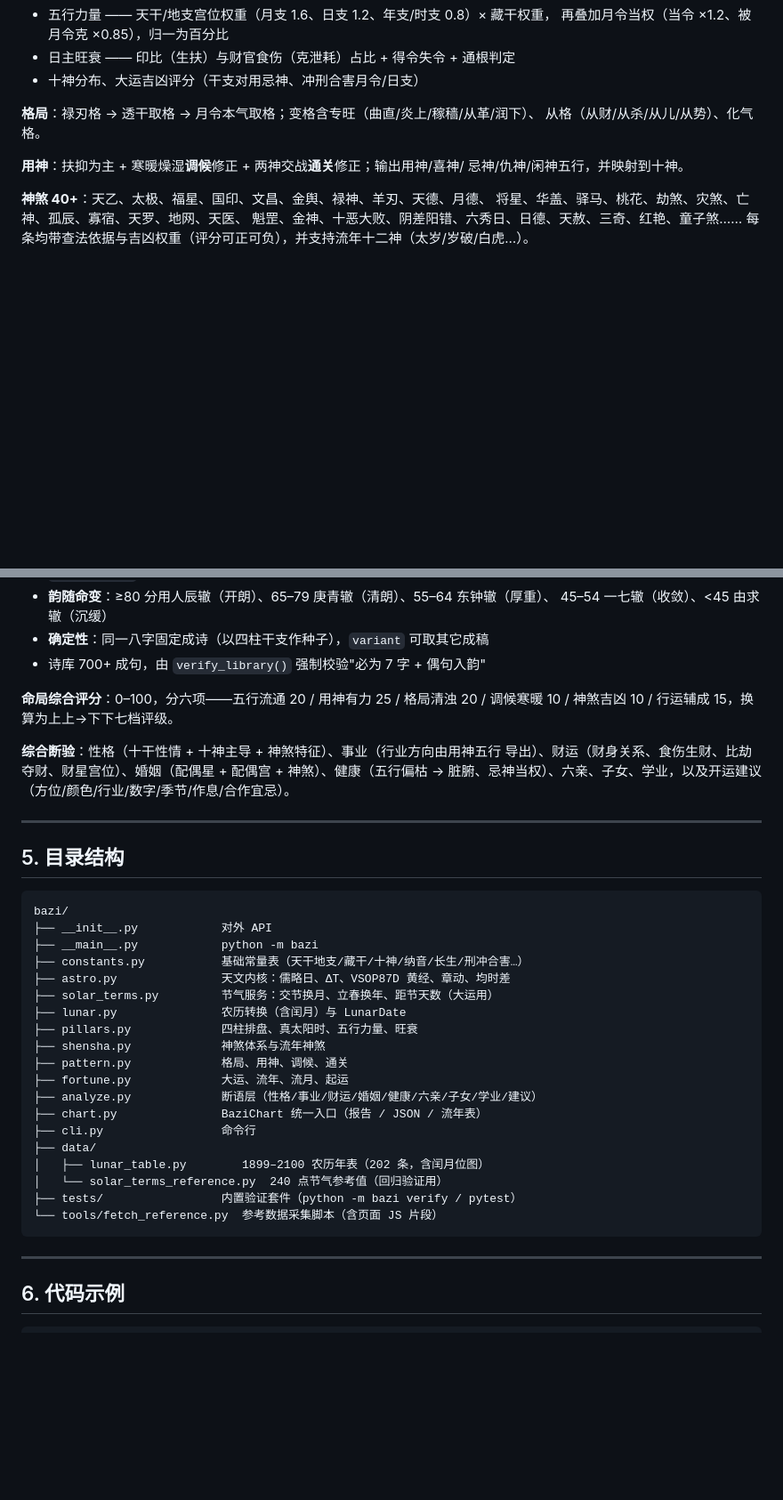
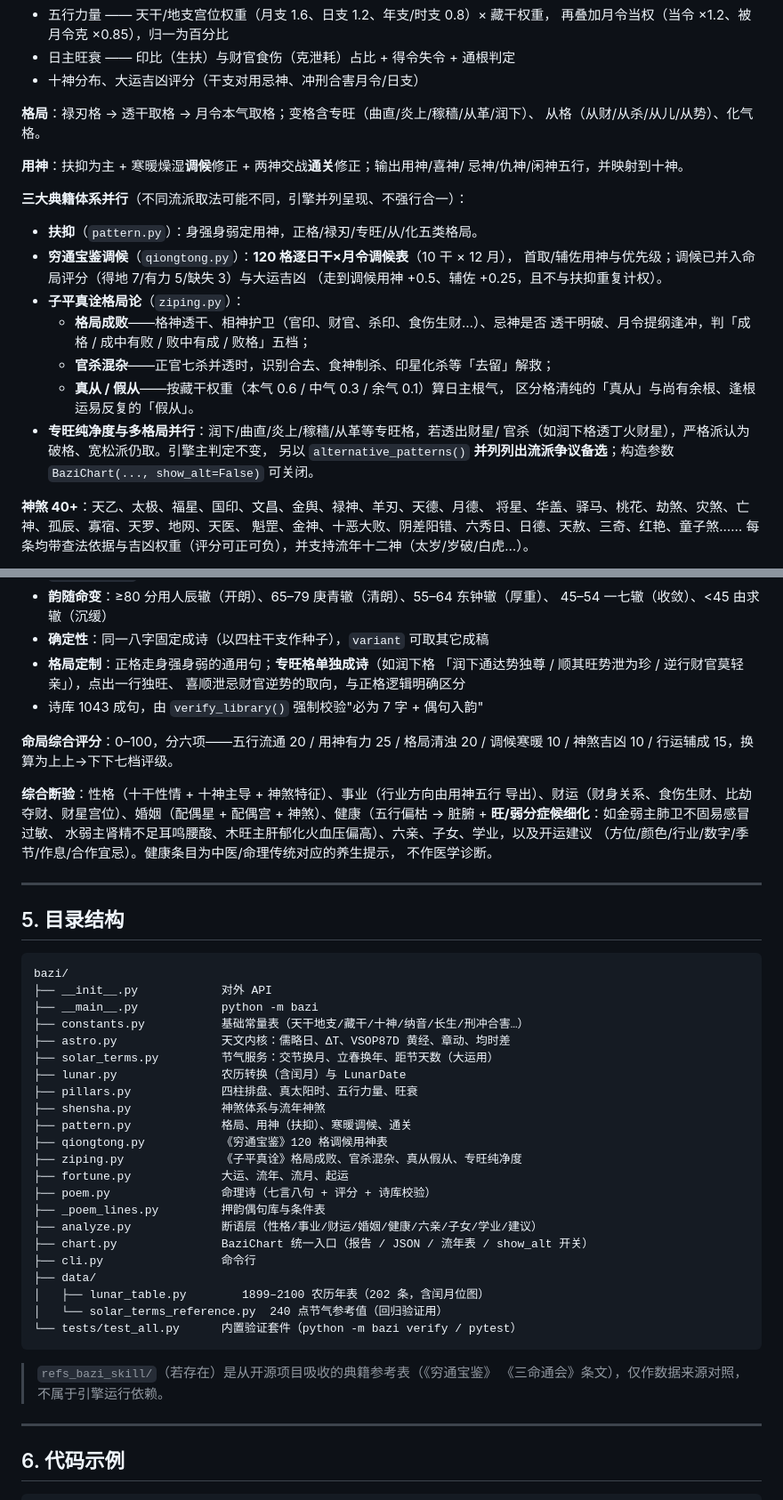
Before and after one commit to liyooh007/bazi-chart, a Markdown page: README.md, 2 parts joined by grey strips. Shown at 89% size. Drawn GitHub-style; blank space fills up the shorter version.

````diff
--- a/README.md
+++ b/README.md
@@ -103,6 +111,23 @@ python -m bazi verify                      # 自检
 **用神**：扶抑为主 + 寒暖燥湿**调候**修正 + 两神交战**通关**修正；输出用神/喜神/
 忌神/仇神/闲神五行，并映射到十神。
 
+**三大典籍体系并行**（不同流派取法可能不同，引擎并列呈现、不强行合一）：
+
+* **扶抑**（`pattern.py`）：身强身弱定用神，正格/禄刃/专旺/从/化五类格局。
+* **穷通宝鉴调候**（`qiongtong.py`）：**120 格逐日干×月令调候表**（10 干 × 12 月），
+  首取/辅佐用神与优先级；调候已并入命局评分（得地 7/有力 5/缺失 3）与大运吉凶
+  （走到调候用神 +0.5、辅佐 +0.25，且不与扶抑重复计权）。
+* **子平真诠格局论**（`ziping.py`）：
+  - **格局成败**——格神透干、相神护卫（官印、财官、杀印、食伤生财…）、忌神是否
+    透干明破、月令提纲逢冲，判「成格 / 成中有败 / 败中有成 / 败格」五档；
+  - **官杀混杂**——正官七杀并透时，识别合去、食神制杀、印星化杀等「去留」解救；
+  - **真从 / 假从**——按藏干权重（本气 0.6 / 中气 0.3 / 余气 0.1）算日主根气，
+    区分格清纯的「真从」与尚有余根、逢根运易反复的「假从」。
+* **专旺纯净度与多格局并行**：润下/曲直/炎上/稼穑/从革等专旺格，若透出财星/
+  官杀（如润下格透丁火财星），严格派认为破格、宽松派仍取。引擎主判定不变，
+  另以 `alternative_patterns()` **并列列出流派争议备选**；构造参数
+  `BaziChart(..., show_alt=False)` 可关闭。
+
 **神煞 40+**：天乙、太极、福星、国印、文昌、金舆、禄神、羊刃、天德、月德、
 将星、华盖、驿马、桃花、劫煞、灾煞、亡神、孤辰、寡宿、天罗、地网、天医、
 魁罡、金神、十恶大败、阴差阳错、六秀日、日德、天赦、三奇、红艳、童子煞……
@@ -121,15 +146,20 @@ python -m bazi verify                      # 自检
 * **韵随命变**：≥80 分用人辰辙（开朗）、65–79 庚青辙（清朗）、55–64 东钟辙（厚重）、
   45–54 一七辙（收敛）、<45 由求辙（沉缓）
 * **确定性**：同一八字固定成诗（以四柱干支作种子），`variant` 可取其它成稿
-* 诗库 700+ 成句，由 `verify_library()` 强制校验"必为 7 字 + 偶句入韵"
+* **格局定制**：正格走身强身弱的通用句；**专旺格单独成诗**（如润下格
+  「润下通达势独尊 / 顺其旺势泄为珍 / 逆行财官莫轻亲」），点出一行独旺、
+  喜顺泄忌财官逆势的取向，与正格逻辑明确区分
+* 诗库 1043 成句，由 `verify_library()` 强制校验"必为 7 字 + 偶句入韵"
 
 **命局综合评分**：0–100，分六项——五行流通 20 / 用神有力 25 / 格局清浊 20 /
 调候寒暖 10 / 神煞吉凶 10 / 行运辅成 15，换算为上上→下下七档评级。
 
 **综合断验**：性格（十干性情 + 十神主导 + 神煞特征）、事业（行业方向由用神五行
 导出）、财运（财身关系、食伤生财、比劫夺财、财星宫位）、婚姻（配偶星 + 配偶宫 +
-神煞）、健康（五行偏枯 → 脏腑、忌神当权）、六亲、子女、学业，以及开运建议
-（方位/颜色/行业/数字/季节/作息/合作宜忌）。
+神煞）、健康（五行偏枯 → 脏腑 + **旺/弱分症候细化**：如金弱主肺卫不固易感冒过敏、
+水弱主肾精不足耳鸣腰酸、木旺主肝郁化火血压偏高）、六亲、子女、学业，以及开运建议
+（方位/颜色/行业/数字/季节/作息/合作宜忌）。健康条目为中医/命理传统对应的养生提示，
+不作医学诊断。
 
 ---
 
@@ -145,17 +175,23 @@ bazi/
 ├── lunar.py               农历转换（含闰月）与 LunarDate
 ├── pillars.py             四柱排盘、真太阳时、五行力量、旺衰
 ├── shensha.py             神煞体系与流年神煞
-├── pattern.py             格局、用神、调候、通关
+├── pattern.py             格局、用神（扶抑）、寒暖调候、通关
+├── qiongtong.py           《穷通宝鉴》120 格调候用神表
+├── ziping.py              《子平真诠》格局成败、官杀混杂、真从假从、专旺纯净度
 ├── fortune.py             大运、流年、流月、起运
+├── poem.py                命理诗（七言八句 + 评分 + 诗库校验）
+├── _poem_lines.py         押韵偶句库与条件表
 ├── analyze.py             断语层（性格/事业/财运/婚姻/健康/六亲/子女/学业/建议）
-├── chart.py               BaziChart 统一入口（报告 / JSON / 流年表）
+├── chart.py               BaziChart 统一入口（报告 / JSON / 流年表 / show_alt 开关）
 ├── cli.py                 命令行
 ├── data/
 │   ├── lunar_table.py        1899–2100 农历年表（202 条，含闰月位图）
 │   └── solar_terms_reference.py  240 点节气参考值（回归验证用）
-├── tests/                 内置验证套件（python -m bazi verify / pytest）
-└── tools/fetch_reference.py  参考数据采集脚本（含页面 JS 片段）
+└── tests/test_all.py      内置验证套件（python -m bazi verify / pytest）
 ```
+
+> `refs_bazi_skill/`（若存在）是从开源项目吸收的典籍参考表（《穷通宝鉴》
+> 《三命通会》条文），仅作数据来源对照，不属于引擎运行依赖。
 
 ---
 
````
Also changed, not shown: other parts of README.md (+16 -4 lines), 发布文案.md (added, +151 -0 lines).
